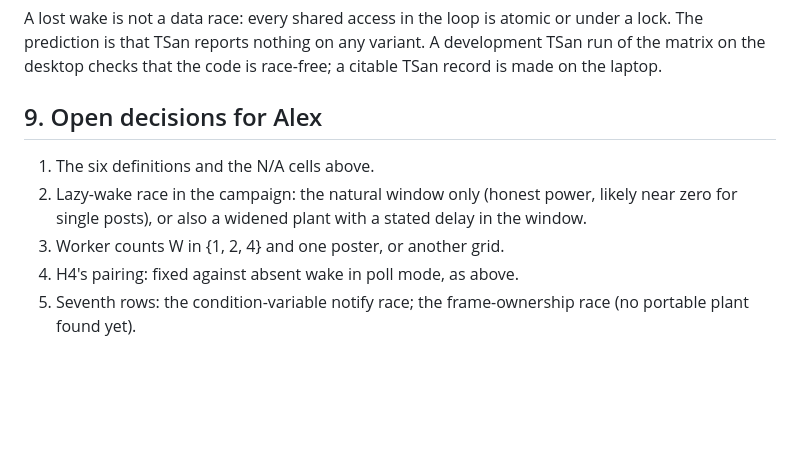
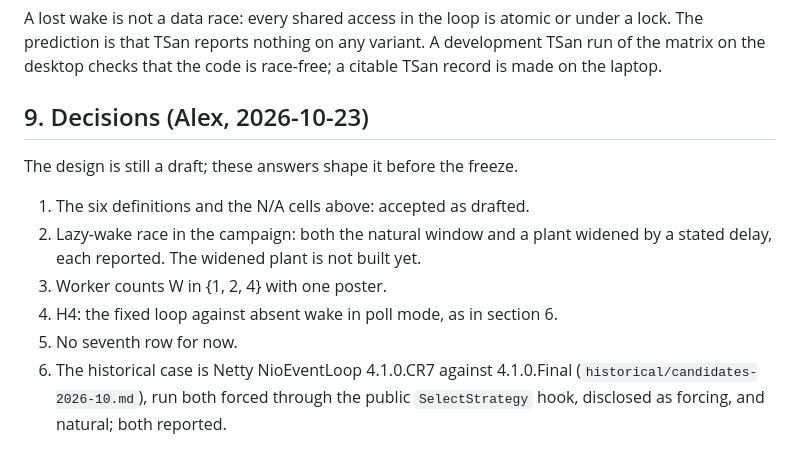
Before and after one commit to Alex-Tsvetanov/paper-wake-defect, a Markdown page: design/v2-defects.md, the part around the change. GitHub-like rendering; blank space fills up the shorter version.

Commit message:
docs(design): Alex's decisions of 2026-10-23 on the v2 design draft [skip ci]

```diff
--- a/design/v2-defects.md
+++ b/design/v2-defects.md
@@ -154,12 +154,16 @@ The prediction is that TSan reports nothing on any variant. A development TSan r
 matrix on the desktop checks that the code is race-free; a citable TSan record is made on the
 laptop.
 
-## 9. Open decisions for Alex
+## 9. Decisions (Alex, 2026-10-23)
 
-1. The six definitions and the N/A cells above.
-2. Lazy-wake race in the campaign: the natural window only (honest power, likely near zero for
-   single posts), or also a widened plant with a stated delay in the window.
-3. Worker counts W in {1, 2, 4} and one poster, or another grid.
-4. H4's pairing: fixed against absent wake in poll mode, as above.
-5. Seventh rows: the condition-variable notify race; the frame-ownership race (no portable
-   plant found yet).
+The design is still a draft; these answers shape it before the freeze.
+
+1. The six definitions and the N/A cells above: accepted as drafted.
+2. Lazy-wake race in the campaign: both the natural window and a plant widened by a stated
+   delay, each reported. The widened plant is not built yet.
+3. Worker counts W in {1, 2, 4} with one poster.
+4. H4: the fixed loop against absent wake in poll mode, as in section 6.
+5. No seventh row for now.
+6. The historical case is Netty NioEventLoop 4.1.0.CR7 against 4.1.0.Final
+   (`historical/candidates-2026-10.md`), run both forced through the public `SelectStrategy`
+   hook, disclosed as forcing, and natural; both reported.
```
